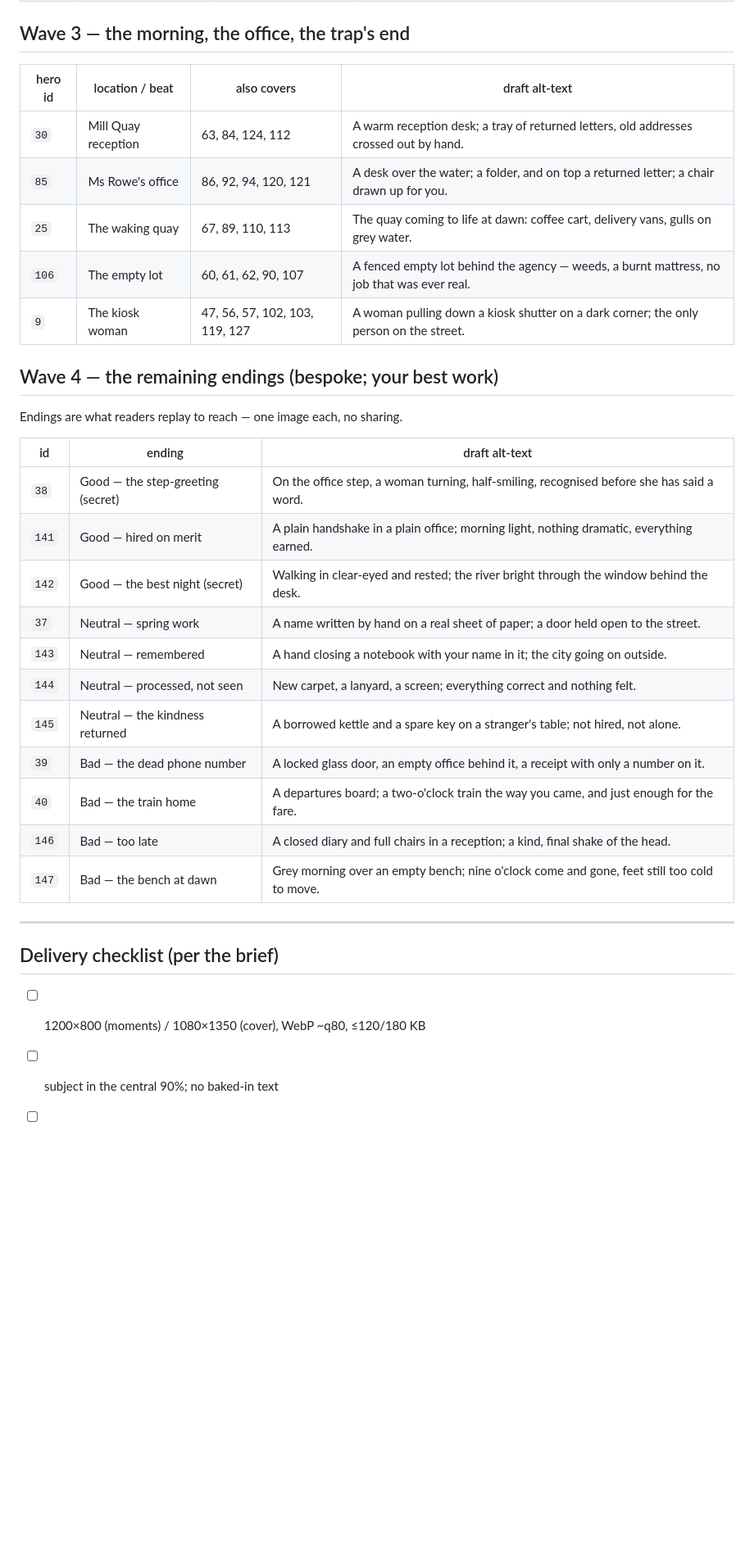
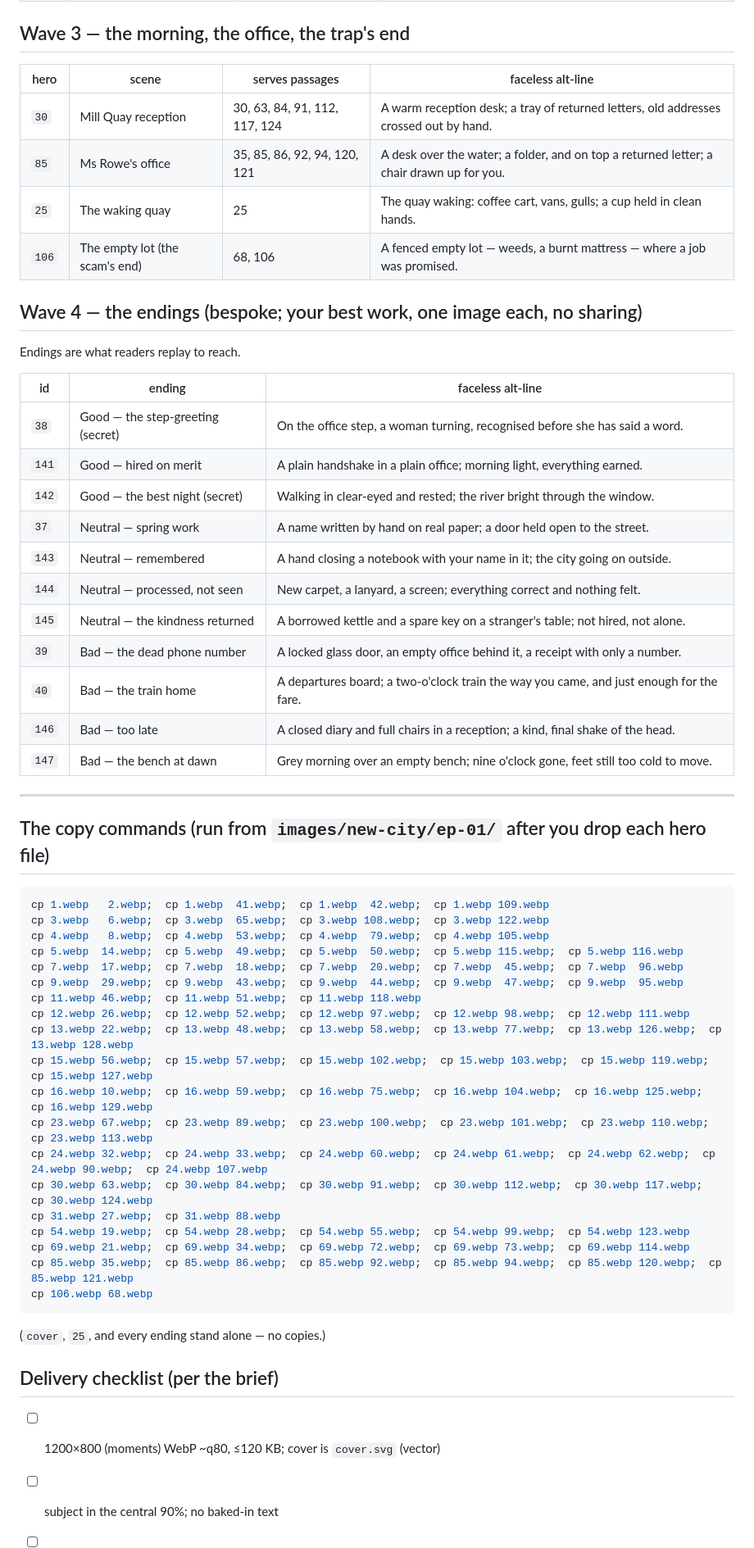
Before and after one commit to addyap2/adventure-books, a Markdown page: docs/art-shotlist.md, the part around one of its changes. Shown at 82% size. Rendered like a GitHub page; blank space fills up the shorter version.

````diff
--- a/docs/art-shotlist.md
+++ b/docs/art-shotlist.md
@@ -50,37 +59,62 @@ light and framing here before going on.
 
 ## Wave 3 — the morning, the office, the trap's end
 
-| hero id | location / beat | also covers | draft alt-text |
+| hero | scene | serves passages | faceless alt-line |
 |---|---|---|---|
-| `30` | Mill Quay reception | 63, 84, 124, 112 | A warm reception desk; a tray of returned letters, old addresses crossed out by hand. |
-| `85` | Ms Rowe's office | 86, 92, 94, 120, 121 | A desk over the water; a folder, and on top a returned letter; a chair drawn up for you. |
-| `25` | The waking quay | 67, 89, 110, 113 | The quay coming to life at dawn: coffee cart, delivery vans, gulls on grey water. |
-| `106` | The empty lot | 60, 61, 62, 90, 107 | A fenced empty lot behind the agency — weeds, a burnt mattress, no job that was ever real. |
-| `9` | The kiosk woman | 47, 56, 57, 102, 103, 119, 127 | A woman pulling down a kiosk shutter on a dark corner; the only person on the street. |
+| `30` | Mill Quay reception | 30, 63, 84, 91, 112, 117, 124 | A warm reception desk; a tray of returned letters, old addresses crossed out by hand. |
+| `85` | Ms Rowe's office | 35, 85, 86, 92, 94, 120, 121 | A desk over the water; a folder, and on top a returned letter; a chair drawn up for you. |
+| `25` | The waking quay | 25 | The quay waking: coffee cart, vans, gulls; a cup held in clean hands. |
+| `106` | The empty lot (the scam's end) | 68, 106 | A fenced empty lot — weeds, a burnt mattress — where a job was promised. |
 
-## Wave 4 — the remaining endings (bespoke; your best work)
+## Wave 4 — the endings (bespoke; your best work, one image each, no sharing)
 
-Endings are what readers replay to reach — one image each, no sharing.
+Endings are what readers replay to reach.
 
-| id | ending | draft alt-text |
+| id | ending | faceless alt-line |
 |---|---|---|
-| `38` | Good — the step-greeting (secret) | On the office step, a woman turning, half-smiling, recognised before she has said a word. |
-| `141` | Good — hired on merit | A plain handshake in a plain office; morning light, nothing dramatic, everything earned. |
-| `142` | Good — the best night (secret) | Walking in clear-eyed and rested; the river bright through the window behind the desk. |
-| `37` | Neutral — spring work | A name written by hand on a real sheet of paper; a door held open to the street. |
+| `38` | Good — the step-greeting (secret) | On the office step, a woman turning, recognised before she has said a word. |
+| `141` | Good — hired on merit | A plain handshake in a plain office; morning light, everything earned. |
+| `142` | Good — the best night (secret) | Walking in clear-eyed and rested; the river bright through the window. |
+| `37` | Neutral — spring work | A name written by hand on real paper; a door held open to the street. |
 | `143` | Neutral — remembered | A hand closing a notebook with your name in it; the city going on outside. |
 | `144` | Neutral — processed, not seen | New carpet, a lanyard, a screen; everything correct and nothing felt. |
 | `145` | Neutral — the kindness returned | A borrowed kettle and a spare key on a stranger's table; not hired, not alone. |
-| `39` | Bad — the dead phone number | A locked glass door, an empty office behind it, a receipt with only a number on it. |
+| `39` | Bad — the dead phone number | A locked glass door, an empty office behind it, a receipt with only a number. |
 | `40` | Bad — the train home | A departures board; a two-o'clock train the way you came, and just enough for the fare. |
 | `146` | Bad — too late | A closed diary and full chairs in a reception; a kind, final shake of the head. |
-| `147` | Bad — the bench at dawn | Grey morning over an empty bench; nine o'clock come and gone, feet still too cold to move. |
+| `147` | Bad — the bench at dawn | Grey morning over an empty bench; nine o'clock gone, feet still too cold to move. |
 
 ---
 
+## The copy commands (run from `images/new-city/ep-01/` after you drop each hero file)
+
+```sh
+cp 1.webp   2.webp;  cp 1.webp  41.webp;  cp 1.webp  42.webp;  cp 1.webp 109.webp
+cp 3.webp   6.webp;  cp 3.webp  65.webp;  cp 3.webp 108.webp;  cp 3.webp 122.webp
+cp 4.webp   8.webp;  cp 4.webp  53.webp;  cp 4.webp  79.webp;  cp 4.webp 105.webp
+cp 5.webp  14.webp;  cp 5.webp  49.webp;  cp 5.webp  50.webp;  cp 5.webp 115.webp;  cp 5.webp 116.webp
+cp 7.webp  17.webp;  cp 7.webp  18.webp;  cp 7.webp  20.webp;  cp 7.webp  45.webp;  cp 7.webp  96.webp
+cp 9.webp  29.webp;  cp 9.webp  43.webp;  cp 9.webp  44.webp;  cp 9.webp  47.webp;  cp 9.webp  95.webp
+cp 11.webp 46.webp;  cp 11.webp 51.webp;  cp 11.webp 118.webp
+cp 12.webp 26.webp;  cp 12.webp 52.webp;  cp 12.webp 97.webp;  cp 12.webp 98.webp;  cp 12.webp 111.webp
+cp 13.webp 22.webp;  cp 13.webp 48.webp;  cp 13.webp 58.webp;  cp 13.webp 77.webp;  cp 13.webp 126.webp;  cp 13.webp 128.webp
+cp 15.webp 56.webp;  cp 15.webp 57.webp;  cp 15.webp 102.webp;  cp 15.webp 103.webp;  cp 15.webp 119.webp;  cp 15.webp 127.webp
+cp 16.webp 10.webp;  cp 16.webp 59.webp;  cp 16.webp 75.webp;  cp 16.webp 104.webp;  cp 16.webp 125.webp;  cp 16.webp 129.webp
+cp 23.webp 67.webp;  cp 23.webp 89.webp;  cp 23.webp 100.webp;  cp 23.webp 101.webp;  cp 23.webp 110.webp;  cp 23.webp 113.webp
+cp 24.webp 32.webp;  cp 24.webp 33.webp;  cp 24.webp 60.webp;  cp 24.webp 61.webp;  cp 24.webp 62.webp;  cp 24.webp 90.webp;  cp 24.webp 107.webp
+cp 30.webp 63.webp;  cp 30.webp 84.webp;  cp 30.webp 91.webp;  cp 30.webp 112.webp;  cp 30.webp 117.webp;  cp 30.webp 124.webp
+cp 31.webp 27.webp;  cp 31.webp 88.webp
+cp 54.webp 19.webp;  cp 54.webp 28.webp;  cp 54.webp 55.webp;  cp 54.webp 99.webp;  cp 54.webp 123.webp
+cp 69.webp 21.webp;  cp 69.webp 34.webp;  cp 69.webp 72.webp;  cp 69.webp 73.webp;  cp 69.webp 114.webp
+cp 85.webp 35.webp;  cp 85.webp 86.webp;  cp 85.webp 92.webp;  cp 85.webp 94.webp;  cp 85.webp 120.webp;  cp 85.webp 121.webp
+cp 106.webp 68.webp
+```
+
+(`cover`, `25`, and every ending stand alone — no copies.)
+
 ## Delivery checklist (per the brief)
 
-- [ ] 1200×800 (moments) / 1080×1350 (cover), WebP ~q80, ≤120/180 KB
+- [ ] 1200×800 (moments) WebP ~q80, ≤120 KB; cover is `cover.svg` (vector)
 - [ ] subject in the central 90%; no baked-in text
 - [ ] reads on both a cream and a near-black card; faceless viewpoint
 - [ ] nothing that names a specific country
````
Also changed, not shown: other parts of docs/art-shotlist.md (+44 -34 lines), docs/art-prompts.md (+11 -2 lines), docs/art-reference-sheet.md (added, +84 -0 lines).
